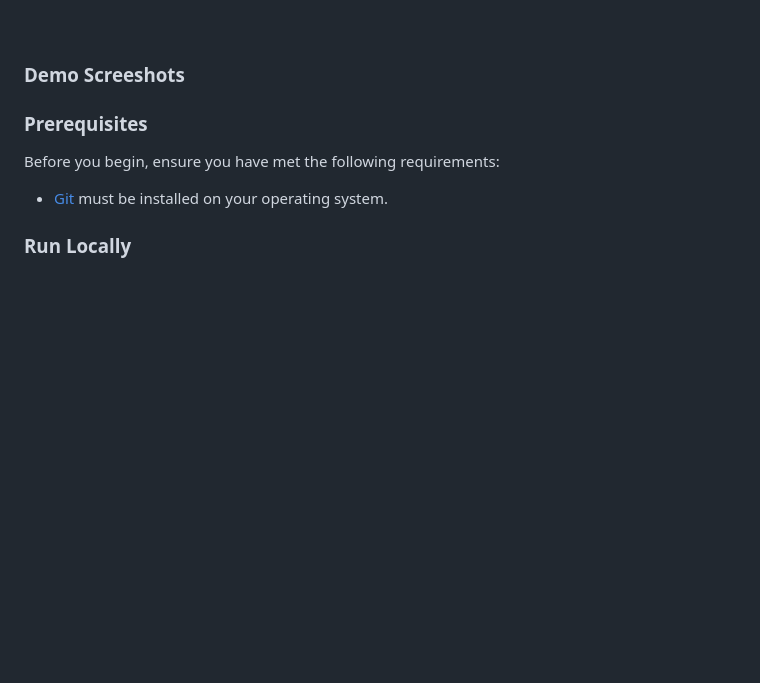
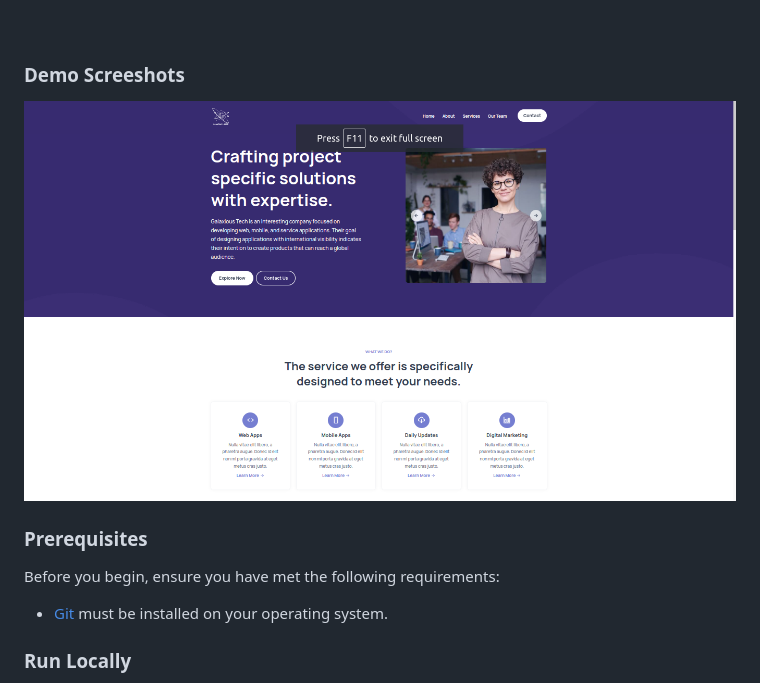
Before and after one commit to mass-gueye/galaxioustech, a Markdown page: README.md, the part around the change. Rendered like a GitHub page; pictures changed too: readme-images/desks.png (added); blank space fills up the shorter version.

Commit message:
updated demo screenshot

```diff
--- a/README.md
+++ b/README.md
@@ -21,7 +21,7 @@
 
 ### Demo Screeshots
 
-<!-- ![Adex Desktop Demo](./readme-images/desktop.png "Desktop Demo") -->
+![Adex Desktop Demo](./readme-images/desks.png "Desktop Demo")
 
 ### Prerequisites
 
```
Also changed, not shown: readme-images/desktop.png (deleted).
